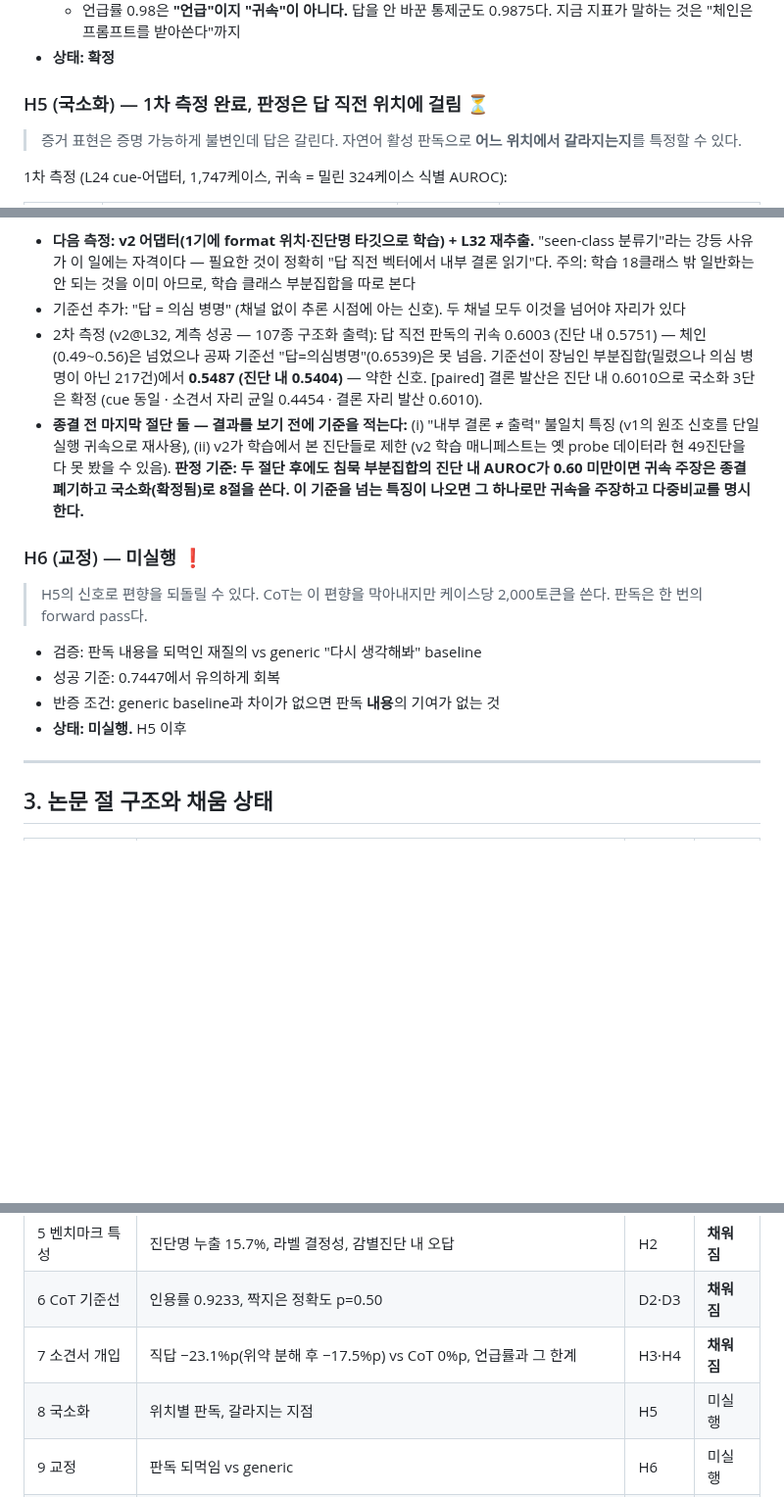
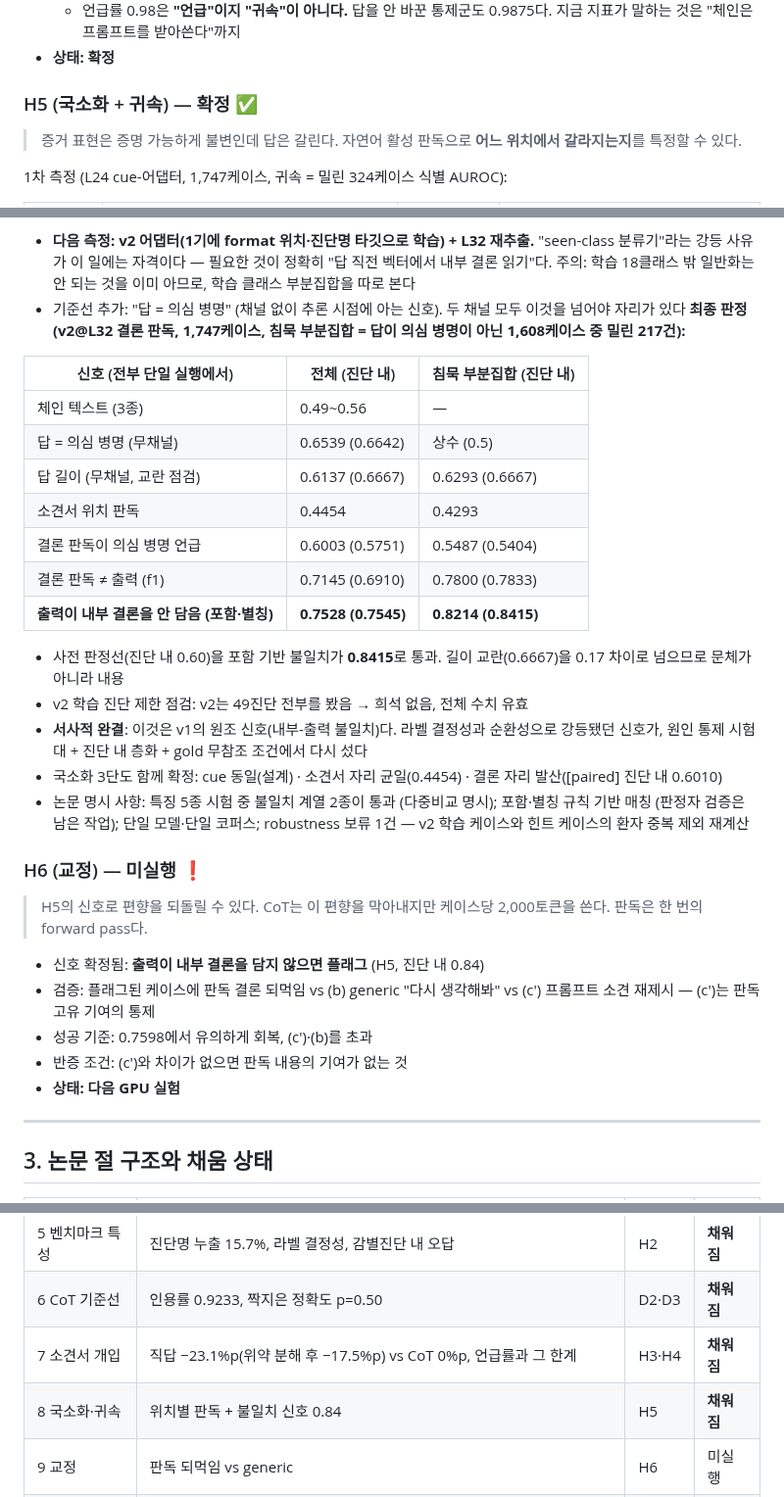
Before and after one commit to 0914eagle/medical_nla, a Markdown page: docs/hypotheses_and_paper_outline_2026-08-22.md, 3 parts joined by grey strips. Shown at 98% size. Rendered like a GitHub page; blank space fills up the shorter version.

Commit message:
Close H5: the disagreement signal survives its confound and the bar
The length-robust form came back stronger, not weaker: an answer that fails
to contain the internal conclusion identifies the silently-moved cases at
0.8214 pooled, 0.8415 within diagnosis, against a 0.6667 length confound
and the pre-registered 0.60 bar. The claim closes on the full loop: the
suggestion is encoded uniformly wherever it sits, the divergence lives at
the conclusion position, and reading that position in the same single run
the answer came from flags the answers the note moved -- including the 217
the answer itself cannot betray.

This is v1's disagreement signal standing back up: demoted when errors were
label-determined and the readout was gold-trained, vindicated on a testbed
where the cause is planted, the diagnosis is held constant, and nothing
references the gold. The correction experiment inherits its trigger.

Co-Authored-By: Claude Opus 5 <noreply@anthropic.com>
Claude-Session: https://claude.ai/code/session_01KETxpqoHJG6Ghu68pdr4QC

```diff
--- a/docs/hypotheses_and_paper_outline_2026-08-22.md
+++ b/docs/hypotheses_and_paper_outline_2026-08-22.md
@@ -102,7 +102,7 @@ D1은 우리 도구의 baseline이고, D4는 코퍼스 특성 절의 근거다.
     지금 지표가 말하는 것은 "체인은 프롬프트를 받아쓴다"까지
 - **상태: 확정**
 
-### H5 (국소화) — 1차 측정 완료, 판정은 답 직전 위치에 걸림 ⏳
+### H5 (국소화 + 귀속) — 확정 ✅
 
 > 증거 표현은 증명 가능하게 불변인데 답은 갈린다. 자연어 활성 판독으로
 > **어느 위치에서 갈라지는지**를 특정할 수 있다.
@@ -126,29 +126,42 @@ D1은 우리 도구의 baseline이고, D4는 코퍼스 특성 절의 근거다.
   일반화는 안 되는 것을 이미 아므로, 학습 클래스 부분집합을 따로 본다
 - 기준선 추가: "답 = 의심 병명" (채널 없이 추론 시점에 아는 신호). 두 채널
   모두 이것을 넘어야 자리가 있다
-- 2차 측정 (v2@L32, 계측 성공 — 107종 구조화 출력): 답 직전 판독의 귀속
-  0.6003 (진단 내 0.5751) — 체인(0.49~0.56)은 넘었으나 공짜 기준선
-  "답=의심병명"(0.6539)은 못 넘음. 기준선이 장님인 부분집합(밀렸으나 의심
-  병명이 아닌 217건)에서 **0.5487 (진단 내 0.5404)** — 약한 신호.
-  [paired] 결론 발산은 진단 내 0.6010으로 국소화 3단은 확정
-  (cue 동일 · 소견서 자리 균일 0.4454 · 결론 자리 발산 0.6010).
-- **종결 전 마지막 절단 둘 — 결과를 보기 전에 기준을 적는다:**
-  (i) "내부 결론 ≠ 출력" 불일치 특징 (v1의 원조 신호를 단일 실행 귀속으로
-  재사용), (ii) v2가 학습에서 본 진단들로 제한 (v2 학습 매니페스트는 옛
-  probe 데이터라 현 49진단을 다 못 봤을 수 있음).
-  **판정 기준: 두 절단 후에도 침묵 부분집합의 진단 내 AUROC가 0.60 미만이면
-  귀속 주장은 종결 폐기하고 국소화(확정됨)로 8절을 쓴다. 이 기준을 넘는
-  특징이 나오면 그 하나로만 귀속을 주장하고 다중비교를 명시한다.**
+**최종 판정 (v2@L32 결론 판독, 1,747케이스, 침묵 부분집합 = 답이 의심 병명이
+아닌 1,608케이스 중 밀린 217건):**
+
+| 신호 (전부 단일 실행에서) | 전체 (진단 내) | 침묵 부분집합 (진단 내) |
+|---|---|---|
+| 체인 텍스트 (3종) | 0.49~0.56 | — |
+| 답 = 의심 병명 (무채널) | 0.6539 (0.6642) | 상수 (0.5) |
+| 답 길이 (무채널, 교란 점검) | 0.6137 (0.6667) | 0.6293 (0.6667) |
+| 소견서 위치 판독 | 0.4454 | 0.4293 |
+| 결론 판독이 의심 병명 언급 | 0.6003 (0.5751) | 0.5487 (0.5404) |
+| 결론 판독 ≠ 출력 (f1) | 0.7145 (0.6910) | 0.7800 (0.7833) |
+| **출력이 내부 결론을 안 담음 (포함·별칭)** | **0.7528 (0.7545)** | **0.8214 (0.8415)** |
+
+- 사전 판정선(진단 내 0.60)을 포함 기반 불일치가 **0.8415**로 통과. 길이
+  교란(0.6667)을 0.17 차이로 넘으므로 문체가 아니라 내용
+- v2 학습 진단 제한 점검: v2는 49진단 전부를 봤음 → 희석 없음, 전체 수치 유효
+- **서사적 완결**: 이것은 v1의 원조 신호(내부-출력 불일치)다. 라벨 결정성과
+  순환성으로 강등됐던 신호가, 원인 통제 시험대 + 진단 내 층화 + gold 무참조
+  조건에서 다시 섰다
+- 국소화 3단도 함께 확정: cue 동일(설계) · 소견서 자리 균일(0.4454) · 결론
+  자리 발산([paired] 진단 내 0.6010)
+- 논문 명시 사항: 특징 5종 시험 중 불일치 계열 2종이 통과 (다중비교 명시);
+  포함·별칭 규칙 기반 매칭 (판정자 검증은 남은 작업); 단일 모델·단일 코퍼스;
+  robustness 보류 1건 — v2 학습 케이스와 힌트 케이스의 환자 중복 제외 재계산
 
 ### H6 (교정) — 미실행 ❗
 
 > H5의 신호로 편향을 되돌릴 수 있다. CoT는 이 편향을 막아내지만 케이스당
 > 2,000토큰을 쓴다. 판독은 한 번의 forward pass다.
 
-- 검증: 판독 내용을 되먹인 재질의 vs generic "다시 생각해봐" baseline
-- 성공 기준: 0.7447에서 유의하게 회복
-- 반증 조건: generic baseline과 차이가 없으면 판독 **내용**의 기여가 없는 것
-- **상태: 미실행.** H5 이후
+- 신호 확정됨: **출력이 내부 결론을 담지 않으면 플래그** (H5, 진단 내 0.84)
+- 검증: 플래그된 케이스에 판독 결론 되먹임 vs (b) generic "다시 생각해봐"
+  vs (c′) 프롬프트 소견 재제시 — (c′)는 판독 고유 기여의 통제
+- 성공 기준: 0.7598에서 유의하게 회복, (c′)·(b)를 초과
+- 반증 조건: (c′)와 차이가 없으면 판독 내용의 기여가 없는 것
+- **상태: 다음 GPU 실험**
 
 ---
 
@@ -163,7 +176,7 @@ D1은 우리 도구의 baseline이고, D4는 코퍼스 특성 절의 근거다.
 | 5 벤치마크 특성 | 진단명 누출 15.7%, 라벨 결정성, 감별진단 내 오답 | H2 | **채워짐** |
 | 6 CoT 기준선 | 인용률 0.9233, 짝지은 정확도 p=0.50 | D2·D3 | **채워짐** |
 | 7 소견서 개입 | 직답 −23.1%p(위약 분해 후 −17.5%p) vs CoT 0%p, 언급률과 그 한계 | H3·H4 | **채워짐** |
-| 8 국소화 | 위치별 판독, 갈라지는 지점 | H5 | 미실행 |
+| 8 국소화·귀속 | 위치별 판독 + 불일치 신호 0.84 | H5 | **채워짐** |
 | 9 교정 | 판독 되먹임 vs generic | H6 | 미실행 |
 | 10 한계 | 단독 채점자, DDXPlus 15.7% 격차 원인 미결, 코퍼스 하나 | — | 쓰면 됨 |
 
```
Also changed, not shown: other parts of docs/hypotheses_and_paper_outline_2026-08-22.md (+1 -1 lines), docs/storyline_and_tables_2026-08-22.md (+15 -10 lines).
